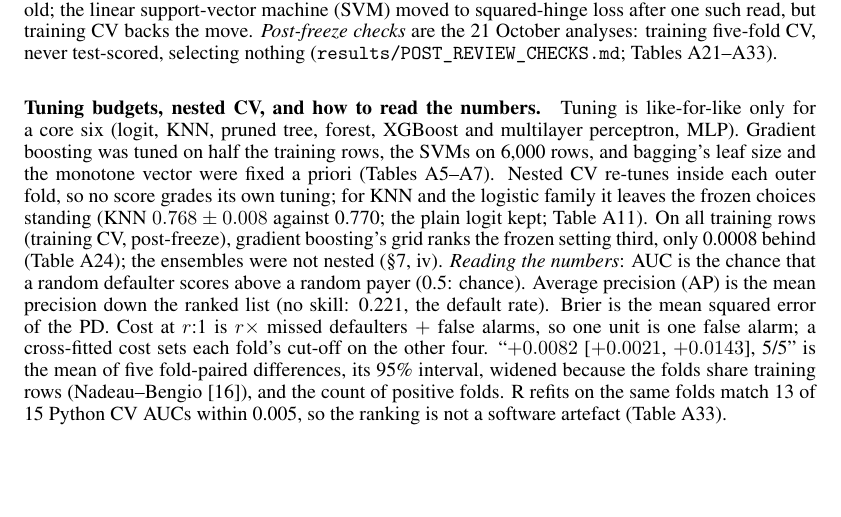
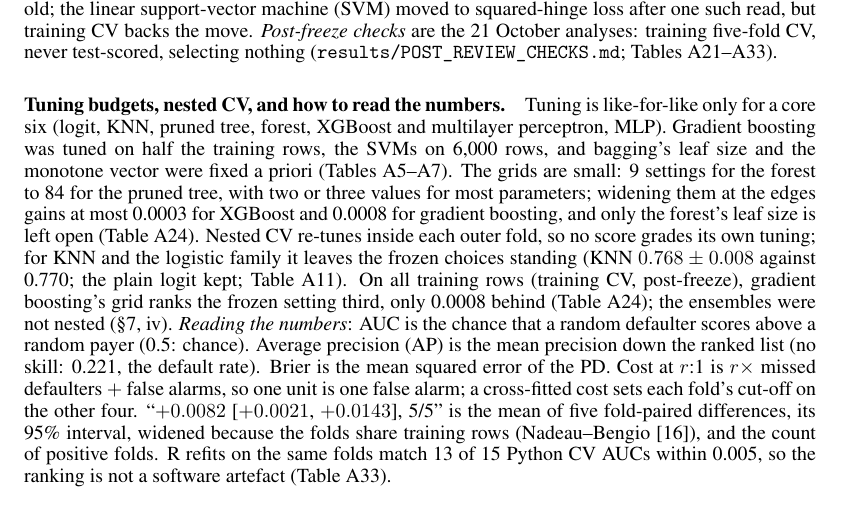
Before and after one commit to jingwen013-design/mh6805-credit-default, a LaTeX paper (report/report.tex, which reads report/sec_methods.tex): part of page 3 of 68, cut so that both start at the same text, the shorter picture padded with empty space. Compiled offline with pdfLaTeX.

Commit message:
Methods: state the tuning-grid sizes and the edge-check gains
Co-Authored-By: Claude Opus 5.5 <noreply@anthropic.com>

```diff
--- a/report/sec_methods.tex
+++ b/report/sec_methods.tex
@@ -4,4 +4,4 @@
 Every choice is made on training rows; the test set is a report card read more than once. One stratified split gives 20,975 training and 8,990 test clients (seed 2607526). Five shared stratified cross-validation (CV) folds give each training client an out-of-fold (OOF) probability from a model that never saw it. Hyper-parameters are chosen by CV AUC, and both cut-offs (maximum $F_1$; minimum 5:1 cost) on these OOF probabilities. Round-1 configurations were scored on 16--18 September and entered in the freeze register on 19 October (46 entries, Table~\ref{tab:a-freeze}); since then \texttt{common.evaluate()} refuses to re-score a registered configuration that has changed. Before that, the dated test log is the guard: besides identical re-runs, only RUAN Hangjing's 30 September re-fits of the plain logit and KNN (same settings) were re-scored. Each configuration thus counts as frozen at its first scoring. The log (\texttt{results/TEST\_SET\_LOG.md}, Table~\ref{tab:a-testlog}) also dates eight diagnostic fits outside the register. None set a model, feature or threshold; the linear support-vector machine (SVM) moved to squared-hinge loss after one such read, but training CV backs the move. \emph{Post-freeze checks} are the 21 October analyses: training five-fold CV, never test-scored, selecting nothing (\texttt{results/POST\_REVIEW\_CHECKS.md}; Tables~\ref{tab:a-paycodes-rates}--\ref{tab:a-rcheck}).
 
 \paragraph{Tuning budgets, nested CV, and how to read the numbers.}
-Tuning is like-for-like only for a core six (logit, KNN, pruned tree, forest, XGBoost and multilayer perceptron, MLP). Gradient boosting was tuned on half the training rows, the SVMs on 6,000 rows, and bagging's leaf size and the monotone vector were fixed a priori (Tables~\ref{tab:a-methods}--\ref{tab:a-software}). Nested CV re-tunes inside each outer fold, so no score grades its own tuning; for KNN and the logistic family it leaves the frozen choices standing (KNN $0.768 \pm 0.008$ against 0.770; the plain logit kept; Table~\ref{tab:a-nestedcv}). On all training rows (training CV, post-freeze), gradient boosting's grid ranks the frozen setting third, only 0.0008 behind (Table~\ref{tab:a-tuningchecks}); the ensembles were not nested (\S7, iv). \emph{Reading the numbers}: AUC is the chance that a random defaulter scores above a random payer (0.5: chance). Average precision (AP) is the mean precision down the ranked list (no skill: 0.221, the default rate). Brier is the mean squared error of the PD. Cost at $r$:1 is $r \times$ missed defaulters $+$ false alarms, so one unit is one false alarm; a cross-fitted cost sets each fold's cut-off on the other four. ``$+0.0082$ [$+0.0021$, $+0.0143$], 5/5'' is the mean of five fold-paired differences, its 95\% interval, widened because the folds share training rows (Nadeau--Bengio [16]), and the count of positive folds. R refits on the same folds match 13 of 15 Python CV AUCs within 0.005, so the ranking is not a software artefact (Table~\ref{tab:a-rcheck}).
+Tuning is like-for-like only for a core six (logit, KNN, pruned tree, forest, XGBoost and multilayer perceptron, MLP). Gradient boosting was tuned on half the training rows, the SVMs on 6,000 rows, and bagging's leaf size and the monotone vector were fixed a priori (Tables~\ref{tab:a-methods}--\ref{tab:a-software}). The grids are small: 9 settings for the forest to 84 for the pruned tree, with two or three values for most parameters; widening them at the edges gains at most 0.0003 for XGBoost and 0.0008 for gradient boosting, and only the forest's leaf size is left open (Table~\ref{tab:a-tuningchecks}). Nested CV re-tunes inside each outer fold, so no score grades its own tuning; for KNN and the logistic family it leaves the frozen choices standing (KNN $0.768 \pm 0.008$ against 0.770; the plain logit kept; Table~\ref{tab:a-nestedcv}). On all training rows (training CV, post-freeze), gradient boosting's grid ranks the frozen setting third, only 0.0008 behind (Table~\ref{tab:a-tuningchecks}); the ensembles were not nested (\S7, iv). \emph{Reading the numbers}: AUC is the chance that a random defaulter scores above a random payer (0.5: chance). Average precision (AP) is the mean precision down the ranked list (no skill: 0.221, the default rate). Brier is the mean squared error of the PD. Cost at $r$:1 is $r \times$ missed defaulters $+$ false alarms, so one unit is one false alarm; a cross-fitted cost sets each fold's cut-off on the other four. ``$+0.0082$ [$+0.0021$, $+0.0143$], 5/5'' is the mean of five fold-paired differences, its 95\% interval, widened because the folds share training rows (Nadeau--Bengio [16]), and the count of positive folds. R refits on the same folds match 13 of 15 Python CV AUCs within 0.005, so the ranking is not a software artefact (Table~\ref{tab:a-rcheck}).
```
Also changed, not shown: 1 other file.
